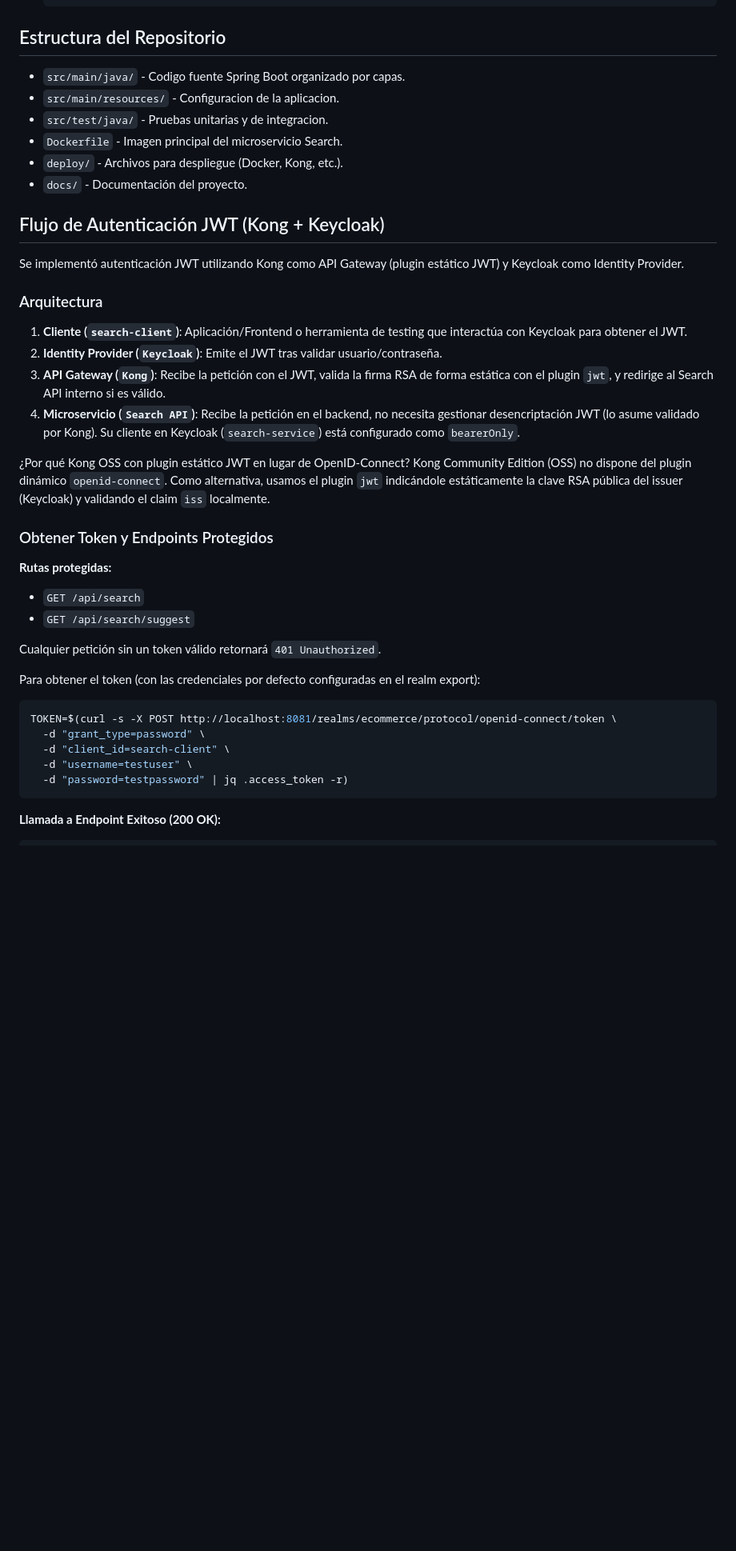
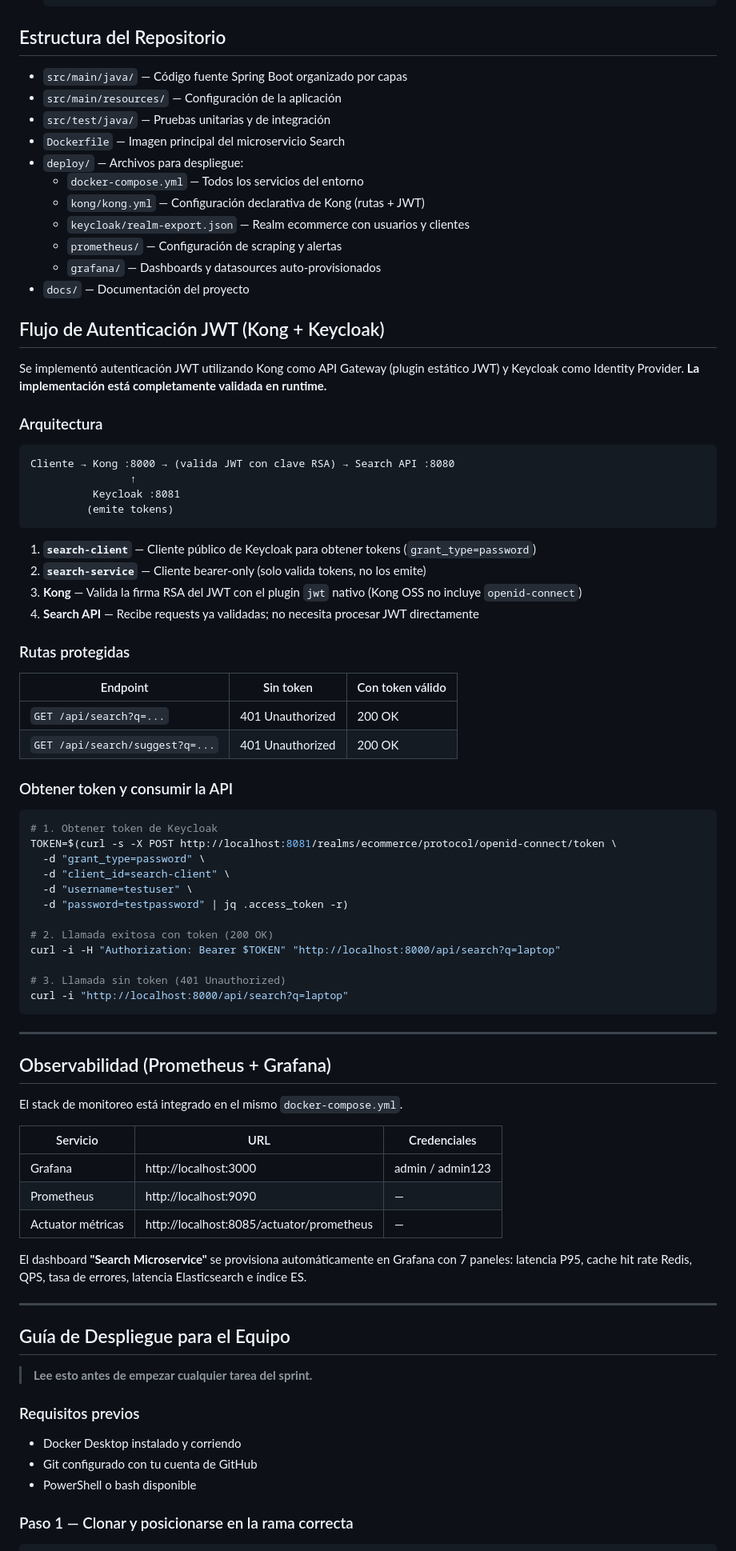
Before and after one commit to AdrianCCRS/search-microservice, a Markdown page: README.md, the part around one of its changes. Shown at 80% size. Drawn GitHub-style; blank space fills up the shorter version.

Commit message:
docs(T-01/T-02): update README with full deployment guide and add runtime walkthrough

````diff
--- a/README.md
+++ b/README.md
@@ -73,43 +73,87 @@ Tambien incluye Kong como API Gateway y Keycloak como proveedor de identidad par
 
 ## Estructura del Repositorio
 
-- `src/main/java/` - Codigo fuente Spring Boot organizado por capas.
-- `src/main/resources/` - Configuracion de la aplicacion.
-- `src/test/java/` - Pruebas unitarias y de integracion.
-- `Dockerfile` - Imagen principal del microservicio Search.
-- `deploy/` - Archivos para despliegue (Docker, Kong, etc.).
-- `docs/` - Documentación del proyecto.
+- `src/main/java/` — Código fuente Spring Boot organizado por capas
+- `src/main/resources/` — Configuración de la aplicación
+- `src/test/java/` — Pruebas unitarias y de integración
+- `Dockerfile` — Imagen principal del microservicio Search
+- `deploy/` — Archivos para despliegue:
+  - `docker-compose.yml` — Todos los servicios del entorno
+  - `kong/kong.yml` — Configuración declarativa de Kong (rutas + JWT)
+  - `keycloak/realm-export.json` — Realm ecommerce con usuarios y clientes
+  - `prometheus/` — Configuración de scraping y alertas
+  - `grafana/` — Dashboards y datasources auto-provisionados
+- `docs/` — Documentación del proyecto
 
 ## Flujo de Autenticación JWT (Kong + Keycloak)
 
-Se implementó autenticación JWT utilizando Kong como API Gateway (plugin estático JWT) y Keycloak como Identity Provider.
+Se implementó autenticación JWT utilizando Kong como API Gateway (plugin estático JWT) y Keycloak como Identity Provider. **La implementación está completamente validada en runtime.**
 
 ### Arquitectura
 
-1. **Cliente (`search-client`)**: Aplicación/Frontend o herramienta de testing que interactúa con Keycloak para obtener el JWT.
-2. **Identity Provider (`Keycloak`)**: Emite el JWT tras validar usuario/contraseña.
-3. **API Gateway (`Kong`)**: Recibe la petición con el JWT, valida la firma RSA de forma estática con el plugin `jwt`, y redirige al Search API interno si es válido.
-4. **Microservicio (`Search API`)**: Recibe la petición en el backend, no necesita gestionar desencriptación JWT (lo asume validado por Kong). Su cliente en Keycloak (`search-service`) está configurado como `bearerOnly`.
+```
+Cliente → Kong :8000 → (valida JWT con clave RSA) → Search API :8080
+                ↑
+          Keycloak :8081
+         (emite tokens)
+```
 
-¿Por qué Kong OSS con plugin estático JWT en lugar de OpenID-Connect?
-Kong Community Edition (OSS) no dispone del plugin dinámico `openid-connect`. Como alternativa, usamos el plugin `jwt` indicándole estáticamente la clave RSA pública del issuer (Keycloak) y validando el claim `iss` localmente.
+1. **`search-client`** — Cliente público de Keycloak para obtener tokens (`grant_type=password`)
+2. **`search-service`** — Cliente bearer-only (solo valida tokens, no los emite)
+3. **Kong** — Valida la firma RSA del JWT con el plugin `jwt` nativo (Kong OSS no incluye `openid-connect`)
+4. **Search API** — Recibe requests ya validadas; no necesita procesar JWT directamente
 
-### Obtener Token y Endpoints Protegidos
+### Rutas protegidas
 
-**Rutas protegidas:**
-- `GET /api/search`
-- `GET /api/search/suggest`
+| Endpoint | Sin token | Con token válido |
+|---|---|---|
+| `GET /api/search?q=...` | 401 Unauthorized | 200 OK |
+| `GET /api/search/suggest?q=...` | 401 Unauthorized | 200 OK |
 
-Cualquier petición sin un token válido retornará `401 Unauthorized`.
+### Obtener token y consumir la API
 
-Para obtener el token (con las credenciales por defecto configuradas en el realm export):
 ```bash
+# 1. Obtener token de Keycloak
 TOKEN=$(curl -s -X POST http://localhost:8081/realms/ecommerce/protocol/openid-connect/token \
   -d "grant_type=password" \
   -d "client_id=search-client" \
   -d "username=testuser" \
   -d "password=testpassword" | jq .access_token -r)
+
+# 2. Llamada exitosa con token (200 OK)
+curl -i -H "Authorization: Bearer $TOKEN" "http://localhost:8000/api/search?q=laptop"
+
+# 3. Llamada sin token (401 Unauthorized)
+curl -i "http://localhost:8000/api/search?q=laptop"
 ```
 
-**Llamada a Endpoint Exitoso (200 OK):**
+---
+
+## Observabilidad (Prometheus + Grafana)
+
+El stack de monitoreo está integrado en el mismo `docker-compose.yml`.
+
+| Servicio | URL | Credenciales |
+|---|---|---|
+| Grafana | http://localhost:3000 | admin / admin123 |
+| Prometheus | http://localhost:9090 | — |
+| Actuator métricas | http://localhost:8085/actuator/prometheus | — |
+
+El dashboard **"Search Microservice"** se provisiona automáticamente en Grafana con 7 paneles:
+latencia P95, cache hit rate Redis, QPS, tasa de errores, latencia Elasticsearch e índice ES.
+
+---
+
+## Guía de Despliegue para el Equipo
+
+> **Lee esto antes de empezar cualquier tarea del sprint.**
+
+### Requisitos previos
+
+- Docker Desktop instalado y corriendo
+- Git configurado con tu cuenta de GitHub
+- PowerShell o bash disponible
+
+### Paso 1 — Clonar y posicionarse en la rama correcta
+
 ```bash
````
Also changed, not shown: other parts of README.md (+77 -33 lines), docs/sprints/walkthrough-T01-T02.md (added, +183 -0 lines).
